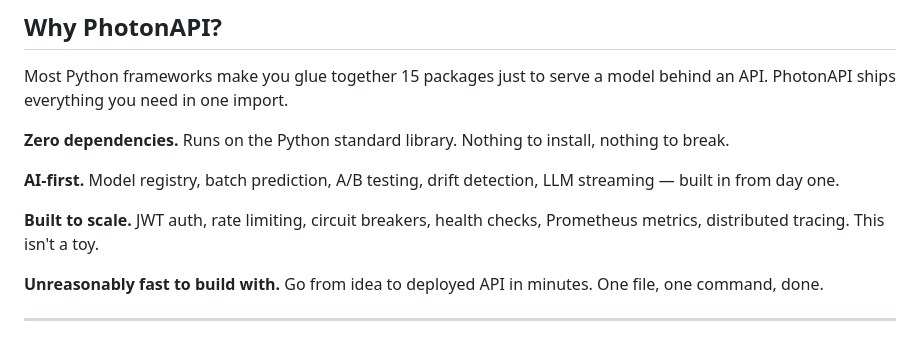
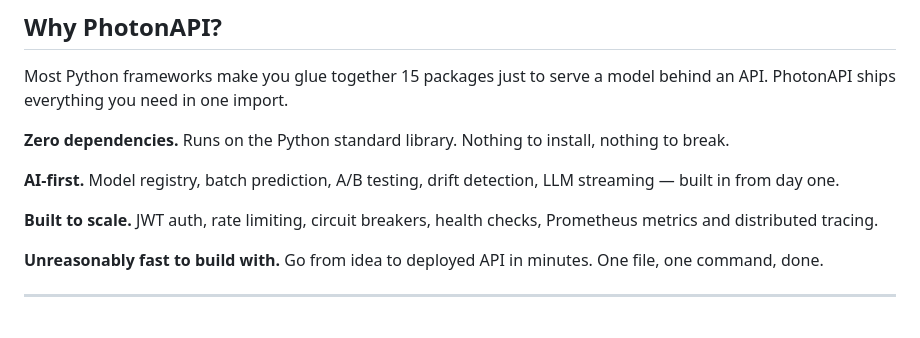
Before and after one commit to ashmitrathod8080-hue/PhotonAPI, a Markdown page: README.md, the part around the change. GitHub-like rendering.

Commit message:
Refine scalability features description in README
Updated README to improve clarity and readability.

```diff
--- a/README.md
+++ b/README.md
@@ -44,7 +44,7 @@ Most Python frameworks make you glue together 15 packages just to serve a model
 
 **AI-first.** Model registry, batch prediction, A/B testing, drift detection, LLM streaming — built in from day one.
 
-**Built to scale.** JWT auth, rate limiting, circuit breakers, health checks, Prometheus metrics, distributed tracing. This isn't a toy.
+**Built to scale.** JWT auth, rate limiting, circuit breakers, health checks, Prometheus metrics and distributed tracing.
 
 **Unreasonably fast to build with.** Go from idea to deployed API in minutes. One file, one command, done.
 
```
